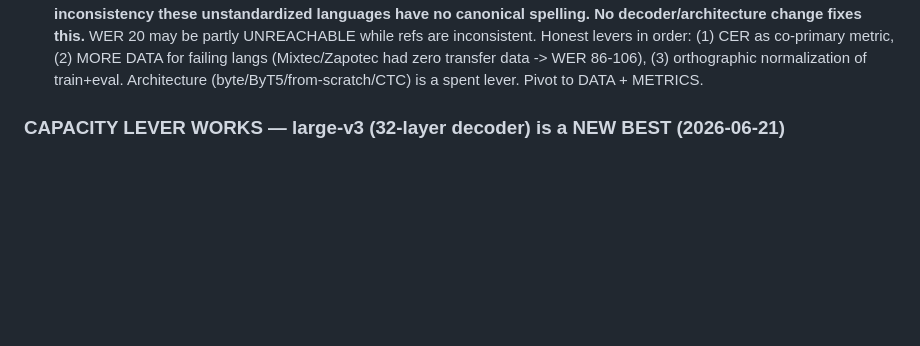
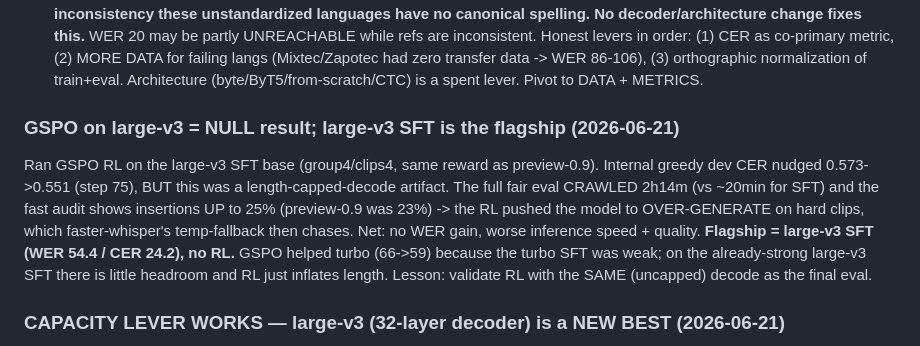
Before and after one commit to Sekinal/neblinia-speech, a Markdown page: docs/findings.md, the part around the change. GitHub-like rendering; blank space fills up the shorter version.

Commit message:
docs: GSPO on large-v3 = null result (over-generation); large-v3 SFT (54.4/24.2) is the flagship

```diff
--- a/docs/findings.md
+++ b/docs/findings.md
@@ -22,6 +22,16 @@ Ran an error audit on preview-0.9 (best model) over 200 dev clips. THE pivotal f
   inconsistent. Honest levers in order: (1) CER as co-primary metric, (2) MORE DATA for failing
   langs (Mixtec/Zapotec had zero transfer data -> WER 86-106), (3) orthographic normalization of
   train+eval. Architecture (byte/ByT5/from-scratch/CTC) is a spent lever. Pivot to DATA + METRICS.
+
+### GSPO on large-v3 = NULL result; large-v3 SFT is the flagship (2026-06-21)
+Ran GSPO RL on the large-v3 SFT base (group4/clips4, same reward as preview-0.9). Internal
+greedy dev CER nudged 0.573->0.551 (step 75), BUT this was a length-capped-decode artifact.
+The full fair eval CRAWLED 2h14m (vs ~20min for SFT) and the fast audit shows insertions UP
+to 25% (preview-0.9 was 23%) -> the RL pushed the model to OVER-GENERATE on hard clips, which
+faster-whisper's temp-fallback then chases. Net: no WER gain, worse inference speed + quality.
+**Flagship = large-v3 SFT (WER 54.4 / CER 24.2), no RL.** GSPO helped turbo (66->59) because
+the turbo SFT was weak; on the already-strong large-v3 SFT there is little headroom and RL just
+inflates length. Lesson: validate RL with the SAME (uncapped) decode as the final eval.
 
 ### CAPACITY LEVER WORKS — large-v3 (32-layer decoder) is a NEW BEST (2026-06-21)
 Trained whisper-large-v3 (full 32-layer decoder, vs turbo's 4-layer) LoRA SFT on the broad
```
